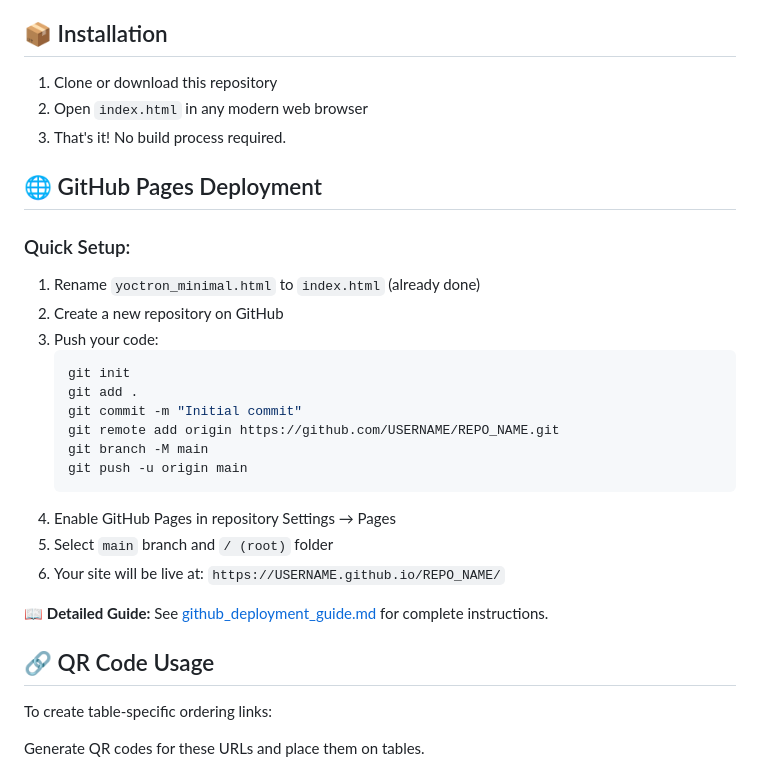
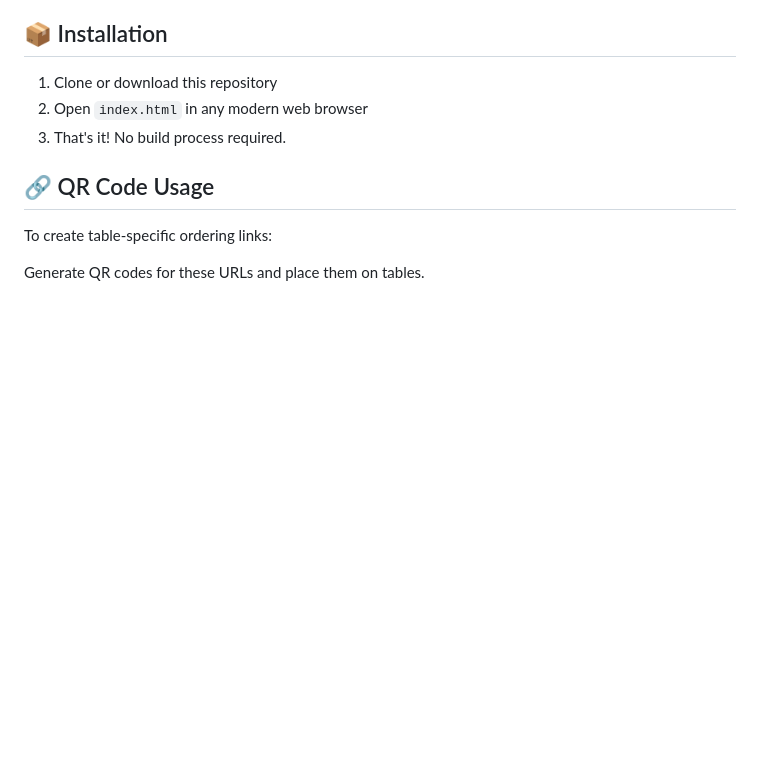
Before and after one commit to prasshhhzanth/YOCTRON-RMS, a Markdown page: README.md, the part around one of its changes. Drawn GitHub-style; blank space fills up the shorter version.

Commit message:
Refactor README.md for better readability
Updated README.md to improve formatting and content clarity.

````diff
--- a/README.md
+++ b/README.md
@@ -36,26 +36,6 @@ Inspired by Apple.com's minimalist aesthetic:
 2. Open `index.html` in any modern web browser
 3. That's it! No build process required.
 
-## 🌐 GitHub Pages Deployment
-
-### Quick Setup:
-1. Rename `yoctron_minimal.html` to `index.html` (already done)
-2. Create a new repository on GitHub
-3. Push your code:
-   ```bash
-   git init
-   git add .
-   git commit -m "Initial commit"
-   git remote add origin https://github.com/USERNAME/REPO_NAME.git
-   git branch -M main
-   git push -u origin main
-   ```
-4. Enable GitHub Pages in repository Settings → Pages
-5. Select `main` branch and `/ (root)` folder
-6. Your site will be live at: `https://USERNAME.github.io/REPO_NAME/`
-
-📖 **Detailed Guide:** See [github_deployment_guide.md](github_deployment_guide.md) for complete instructions.
-
 
 ## 🔗 QR Code Usage
 
````
Also changed, not shown: other parts of README.md (+4 -0 lines).
